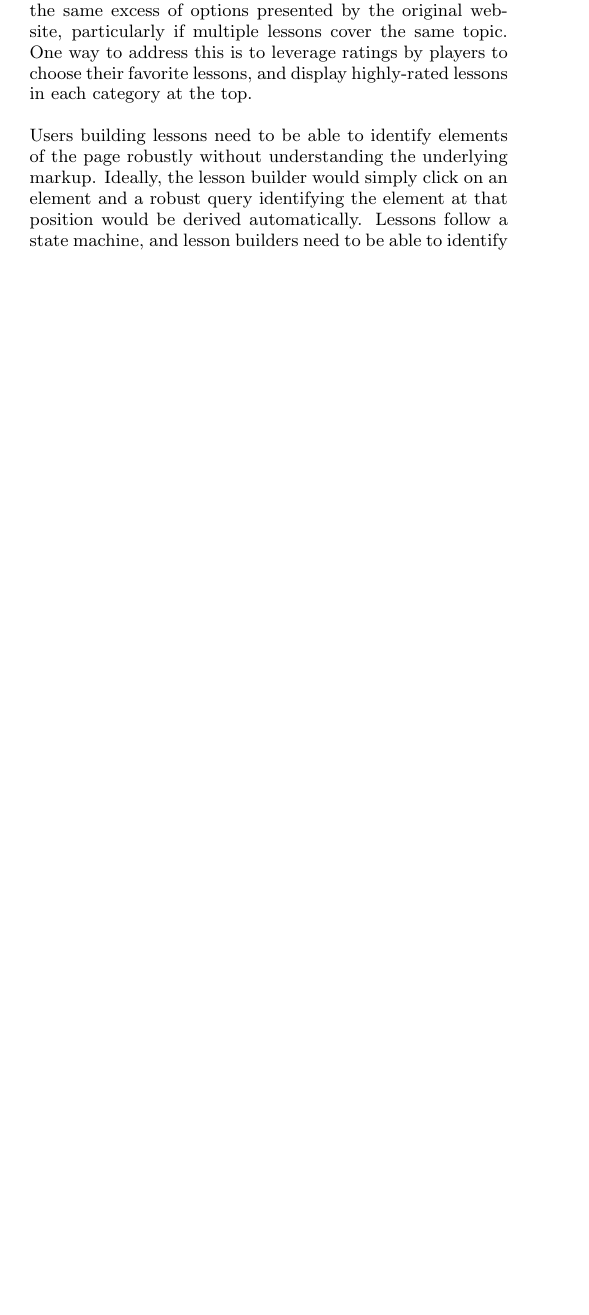
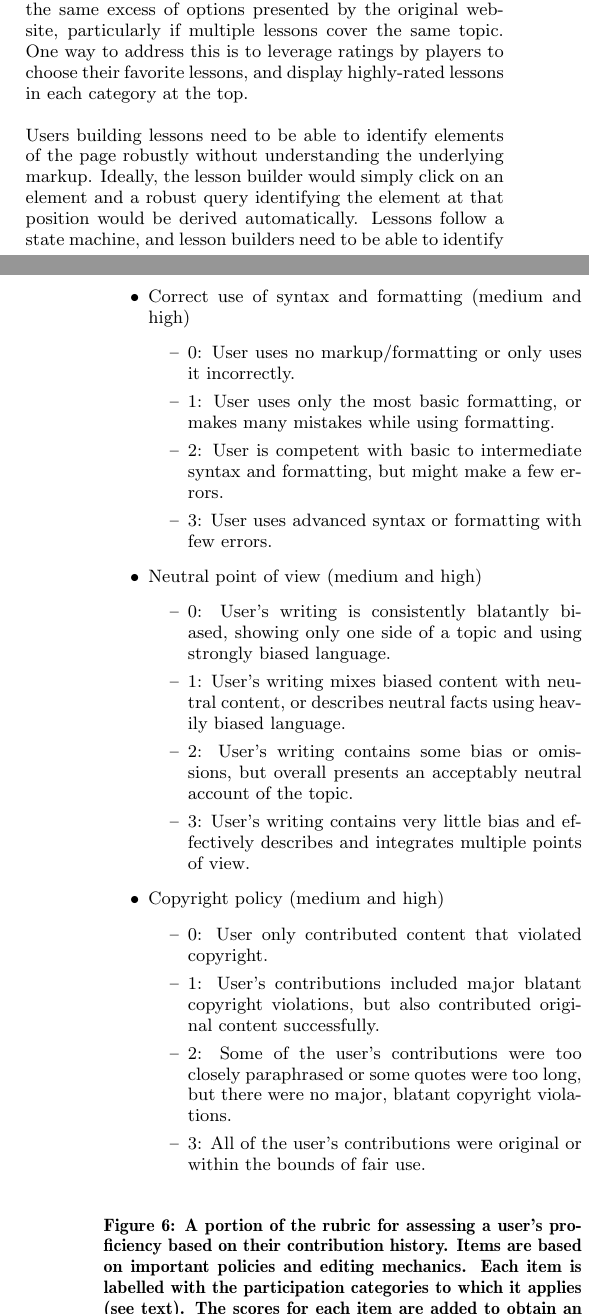
Before and after one commit to chiaracoetzee/Wikipedia-Adventure-report, a LaTeX paper (sigproc-sp.tex): part of one column of page 5 of 6 before the commit and two parts of the columns of pages 5 and 6 of 7 after it, the two joined at a grey line, cut so that both start at the same text, the shorter picture padded with empty space. Compiled offline with pdfLaTeX.

Commit message:
Add rubric

```diff
--- a/sigproc-sp.tex
+++ b/sigproc-sp.tex
@@ -143,0 +154,28 @@ New users can be recruited from a variety of existing venues that already deal w
+\begin{figure}
+\centering
+
+\begin{itemize}
+\item Correct use of syntax and formatting (medium and high)
+    \begin{itemize}
+    \item 0: User uses no markup/formatting or only uses it incorrectly.
+    \item 1: User uses only the most basic formatting, or makes many mistakes while using formatting.
+    \item 2: User is competent with basic to intermediate syntax and formatting, but might make a few errors.
+    \item 3: User uses advanced syntax or formatting with few errors.
+    \end{itemize}
+\item Neutral point of view (medium and high)
+    \begin{itemize}
+    \item 0: User's writing is consistently blatantly biased, showing only one side of a topic and using strongly biased language.
+    \item 1: User's writing mixes biased content with neutral content, or describes neutral facts using heavily biased language.
+    \item 2: User's writing contains some bias or omissions, but overall presents an acceptably neutral account of the topic.
+    \item 3: User's writing contains very little bias and effectively describes and integrates multiple points of view.
+    \end{itemize}
+\item Copyright policy (medium and high)
+    \begin{itemize}
+    \item 0: User only contributed content that violated copyright.
+    \item 1: User's contributions included major blatant copyright violations, but also contributed original content successfully.
+    \item 2: Some of the user's contributions were too closely paraphrased or some quotes were too long, but there were no major, blatant copyright violations.
+    \item 3: All of the user's contributions were original or within the bounds of fair use.
+    \end{itemize}
+\end{itemize}
+
+\caption{A portion of the rubric for assessing a user's proficiency based on their contribution history. Items are based on important policies and editing mechanics. Each item is labelled with the participation categories to which it applies (see text). The scores for each item are added to obtain an overall performance score.}
```
Also changed, not shown: sigproc-sp.tex (15 more changed lines).
